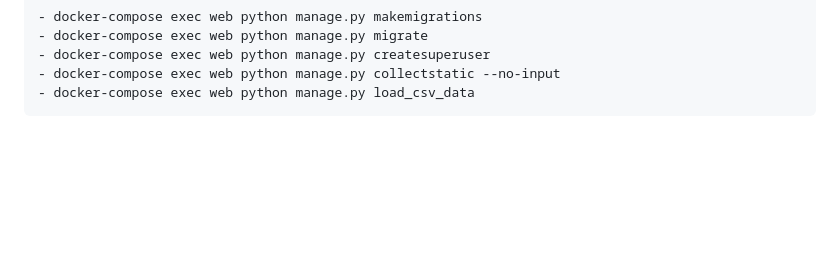
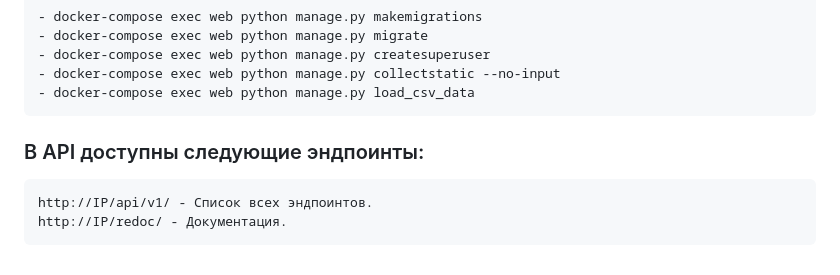
Before and after one commit to methodologyCode/yamdb_final, a Markdown page: README.md, the part around the change. Rendered like a GitHub page; blank space fills up the shorter version.

````diff
--- a/README.md
+++ b/README.md
@@ -53,3 +53,10 @@ DB_PORT=5432
 - docker-compose exec web python manage.py collectstatic --no-input
 - docker-compose exec web python manage.py load_csv_data
 ```
+
+### В API доступны следующие эндпоинты:
+
+```
+http://IP/api/v1/ - Список всех эндпоинтов.
+http://IP/redoc/ - Документация.
+```
````
